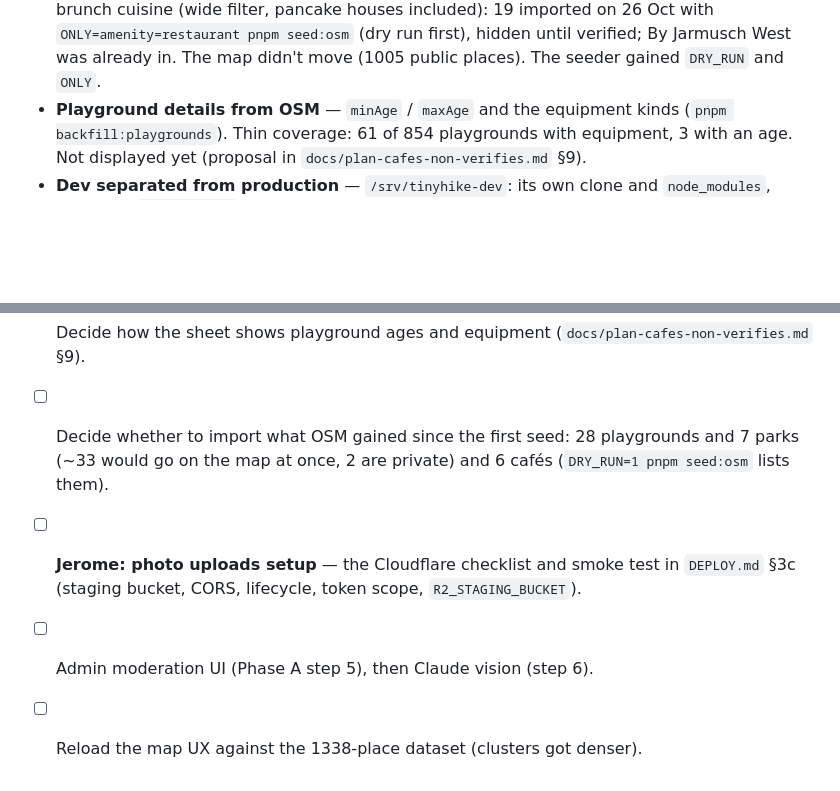
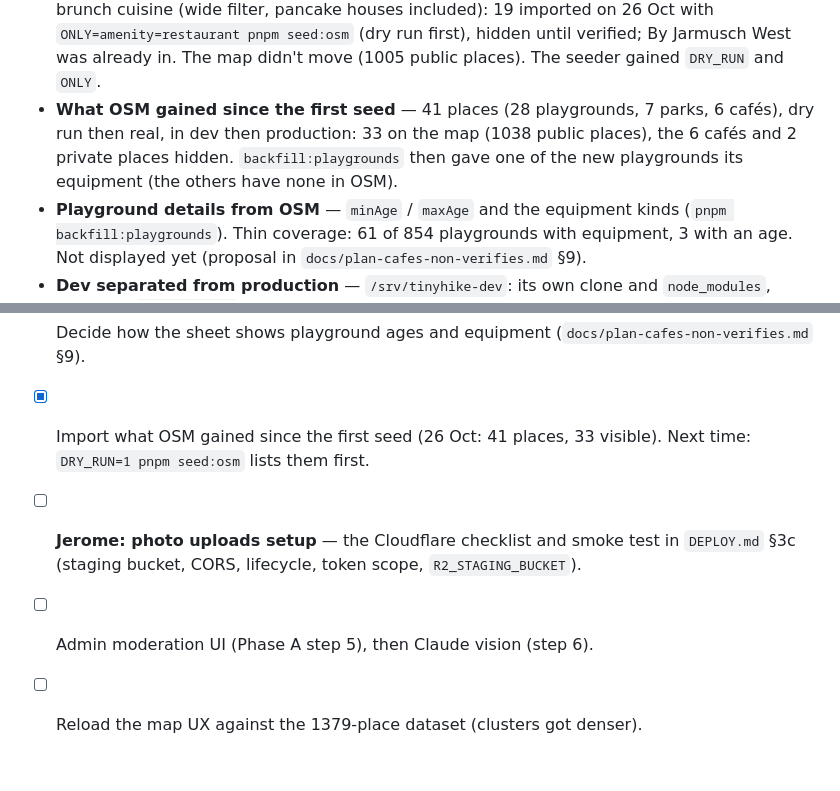
Before and after one commit to Tinyhike/tinyhike, a Markdown page: ROADMAP.md, 2 parts joined by grey strips. Drawn GitHub-style; blank space fills up the shorter version.

```diff
--- a/ROADMAP.md
+++ b/ROADMAP.md
@@ -66,6 +66,10 @@ child in Rotterdam.
   26 Oct with `ONLY=amenity=restaurant pnpm seed:osm` (dry run first), hidden
   until verified; By Jarmusch West was already in. The map didn't move (1005
   public places). The seeder gained `DRY_RUN` and `ONLY`.
+- **What OSM gained since the first seed** — 41 places (28 playgrounds, 7 parks,
+  6 cafés), dry run then real, in dev then production: 33 on the map (1038 public
+  places), the 6 cafés and 2 private places hidden. `backfill:playgrounds` then
+  gave one of the new playgrounds its equipment (the others have none in OSM).
 - **Playground details from OSM** — `minAge` / `maxAge` and the equipment kinds
   (`pnpm backfill:playgrounds`). Thin coverage: 61 of 854 playgrounds with
   equipment, 3 with an age. Not displayed yet (proposal in
@@ -256,11 +260,10 @@ The pitch's core: rate, comment, correct, add. Order:
       session).
 - [ ] Decide how the sheet shows playground ages and equipment
       (`docs/plan-cafes-non-verifies.md` §9).
-- [ ] Decide whether to import what OSM gained since the first seed: 28
-      playgrounds and 7 parks (~33 would go on the map at once, 2 are private)
-      and 6 cafés (`DRY_RUN=1 pnpm seed:osm` lists them).
+- [x] Import what OSM gained since the first seed (26 Oct: 41 places, 33 visible).
+      Next time: `DRY_RUN=1 pnpm seed:osm` lists them first.
 - [ ] **Jerome: photo uploads setup** — the Cloudflare checklist and smoke test
       in `DEPLOY.md` §3c (staging bucket, CORS, lifecycle, token scope,
       `R2_STAGING_BUCKET`).
 - [ ] Admin moderation UI (Phase A step 5), then Claude vision (step 6).
-- [ ] Reload the map UX against the 1338-place dataset (clusters got denser).
+- [ ] Reload the map UX against the 1379-place dataset (clusters got denser).
```
Also changed, not shown: CLAUDE.md (+2 -2 lines), DEPLOY.md (+6 -0 lines).
